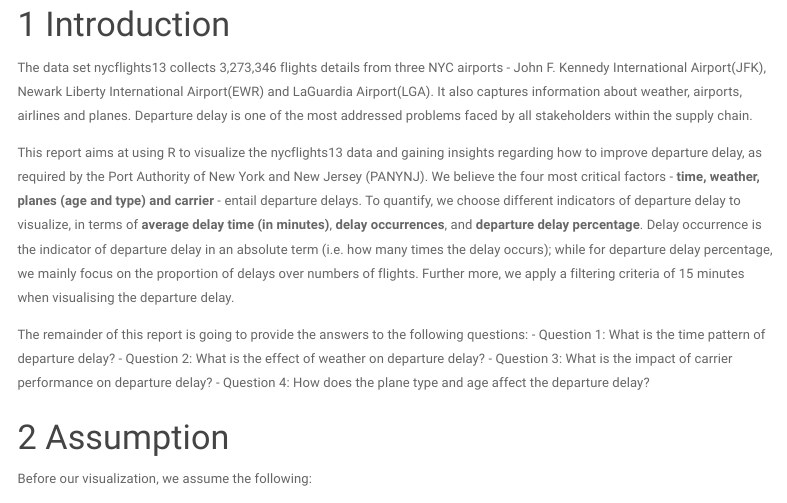
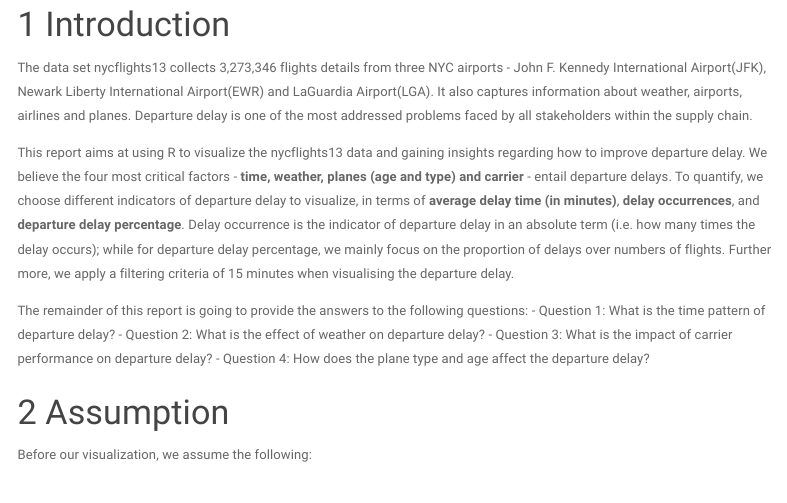
Before and after one commit to PoonAthitS/departure-delay-analysis-nyc-flight, an R Markdown document (Departure_Delay_Analysis_on_NYC_flight_in_2013.Rmd): the page in a window 1100 px wide, from 150 px down. Rendered offline with R 4.5, knitr and Pandoc, with nearby package versions; some code elsewhere in the file could not run offline; menus at the side of the page are left out; long lines of code are wrapped.

Commit message:
Update Departure_Delay_Analysis_on_NYC_flight_in_2013.Rmd

```diff
--- a/Departure_Delay_Analysis_on_NYC_flight_in_2013.Rmd
+++ b/Departure_Delay_Analysis_on_NYC_flight_in_2013.Rmd
@@ -14,7 +14,7 @@
 
 The data set nycflights13 collects 3,273,346 flights details from three NYC airports - John F. Kennedy International Airport(JFK), Newark Liberty International Airport(EWR) and LaGuardia Airport(LGA). It also captures information about weather, airports, airlines and planes. Departure delay is one of the most addressed problems faced by all stakeholders within the supply chain.
 
-This report aims at using R to visualize the nycflights13 data and gaining insights regarding how to improve departure delay, as required by the Port Authority of New York and New Jersey (PANYNJ). We believe the four most critical factors - **time, weather, planes (age and type) and carrier** - entail departure delays. To quantify, we choose different indicators of departure delay to visualize, in terms of **average delay time (in minutes)**, **delay occurrences**, and **departure delay percentage**. Delay occurrence is the indicator of departure delay in an absolute term (i.e. how many times the delay occurs); while for departure delay percentage, we mainly focus on the proportion of delays over numbers of flights. Further more, we apply a filtering criteria of 15 minutes when visualising the departure delay.
+This report aims at using R to visualize the nycflights13 data and gaining insights regarding how to improve departure delay. We believe the four most critical factors - **time, weather, planes (age and type) and carrier** - entail departure delays. To quantify, we choose different indicators of departure delay to visualize, in terms of **average delay time (in minutes)**, **delay occurrences**, and **departure delay percentage**. Delay occurrence is the indicator of departure delay in an absolute term (i.e. how many times the delay occurs); while for departure delay percentage, we mainly focus on the proportion of delays over numbers of flights. Further more, we apply a filtering criteria of 15 minutes when visualising the departure delay.
 
 The remainder of this report is going to provide the answers to the following questions:
 - Question 1: What is the time pattern of departure delay?
```
